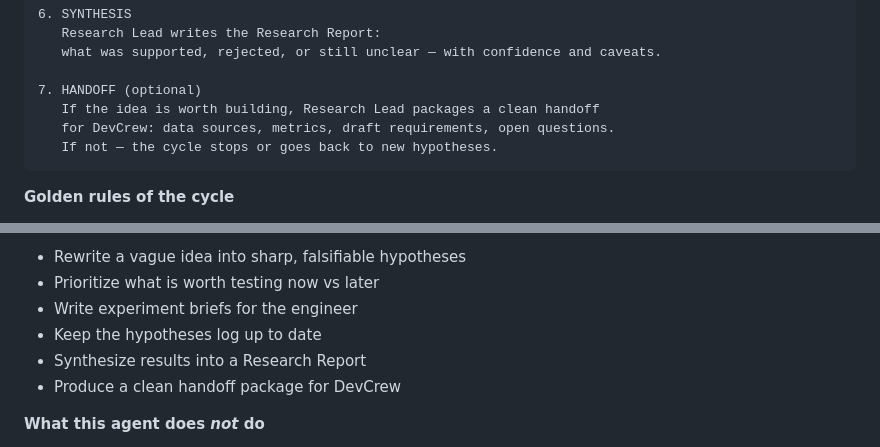
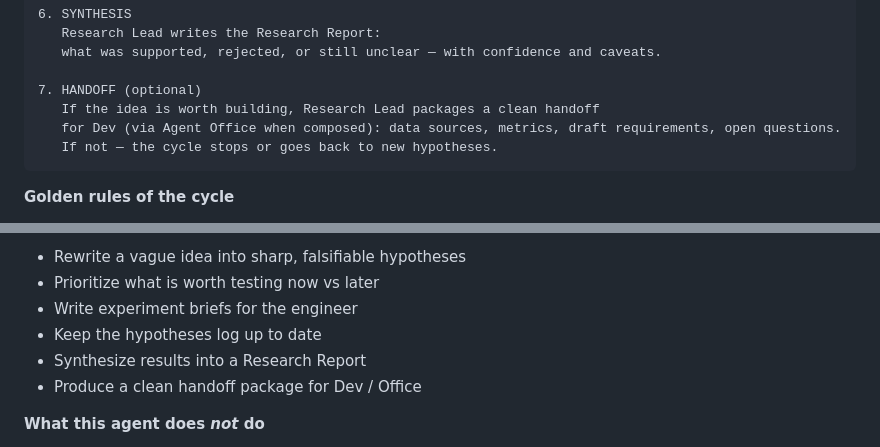
Before and after one commit to camorazrushimoe/lab-crew, a Markdown page: README.md, 2 parts joined by grey strips. Drawn GitHub-style.

````diff
--- a/README.md
+++ b/README.md
@@ -42,7 +46,7 @@ This is the main loop. Everything LabCrew does fits into it.
 
 7. HANDOFF (optional)
    If the idea is worth building, Research Lead packages a clean handoff
-   for DevCrew: data sources, metrics, draft requirements, open questions.
+   for Dev (via Agent Office when composed): data sources, metrics, draft requirements, open questions.
    If not — the cycle stops or goes back to new hypotheses.
 ```
 
@@ -74,7 +78,7 @@ Turns messy ideas into clear research questions and hypotheses. Owns the overall
 - Write experiment briefs for the engineer
 - Keep the hypotheses log up to date
 - Synthesize results into a Research Report
-- Produce a clean handoff package for DevCrew
+- Produce a clean handoff package for Dev / Office
 
 **What this agent does *not* do**
 - Write production code or production pipelines
````
Also changed, not shown: other parts of README.md (+16 -11 lines), docs/office-template.md (added, +74 -0 lines).
